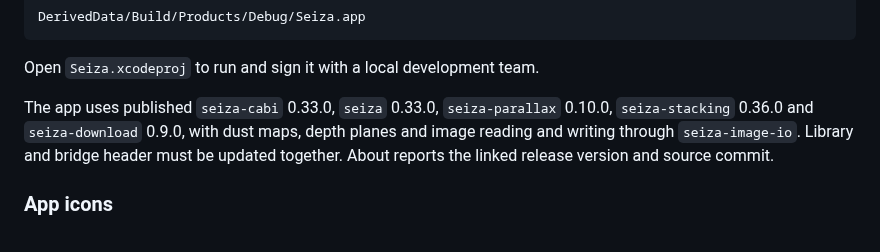
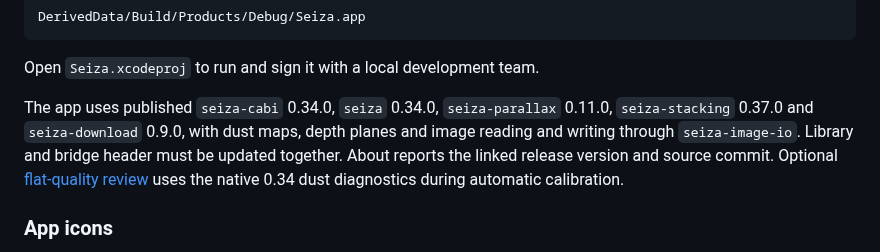
Before and after one commit to theatrus/seiza-mac, a Markdown page: README.md, the part around the change. Drawn GitHub-style.

Commit message:
Adopt Seiza 0.34 and add native flat quality review

```diff
--- a/README.md
+++ b/README.md
@@ -351,11 +351,12 @@ DerivedData/Build/Products/Debug/Seiza.app
 
 Open `Seiza.xcodeproj` to run and sign it with a local development team.
 
-The app uses published `seiza-cabi` 0.33.0, `seiza` 0.33.0,
-`seiza-parallax` 0.10.0, `seiza-stacking` 0.36.0 and `seiza-download` 0.9.0, with dust maps, depth planes and
+The app uses published `seiza-cabi` 0.34.0, `seiza` 0.34.0,
+`seiza-parallax` 0.11.0, `seiza-stacking` 0.37.0 and `seiza-download` 0.9.0, with dust maps, depth planes and
 image reading and writing through `seiza-image-io`. Library and bridge header
 must be updated together. About reports the linked release version and source
-commit.
+commit. Optional [flat-quality review](docs/CALIBRATION-QUALITY.md) uses the native
+0.34 dust diagnostics during automatic calibration.
 
 ### App icons
 
```
Also changed, not shown: docs/CALIBRATION-QUALITY.md (added, +79 -0 lines), docs/PARALLAX-VIDEO.md (+7 -8 lines), docs/STACKING.md (+10 -2 lines), docs/images/calibration-quality/flat-review.jpg (added), docs/images/calibration-quality/live-controls.jpg (added), 9 other files.
